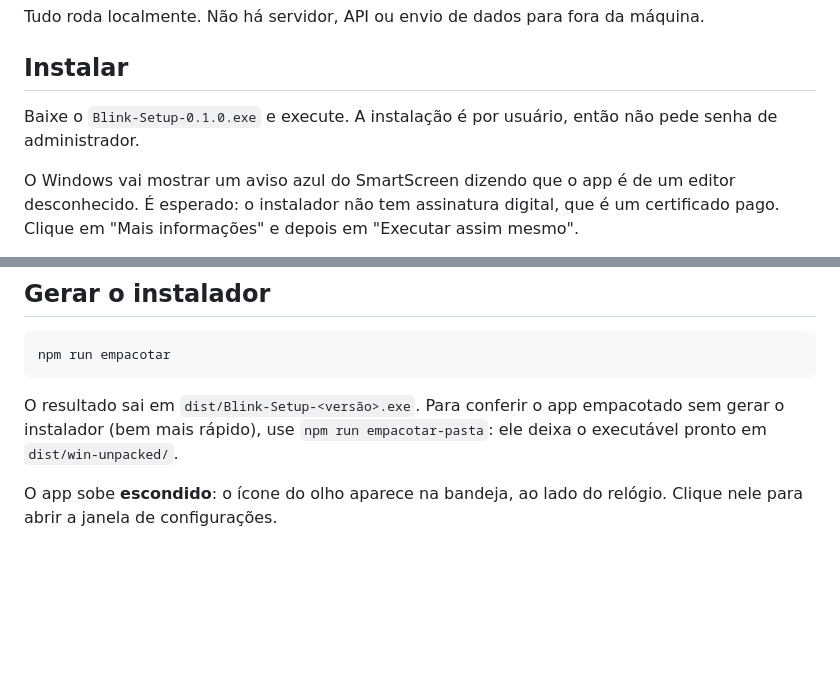
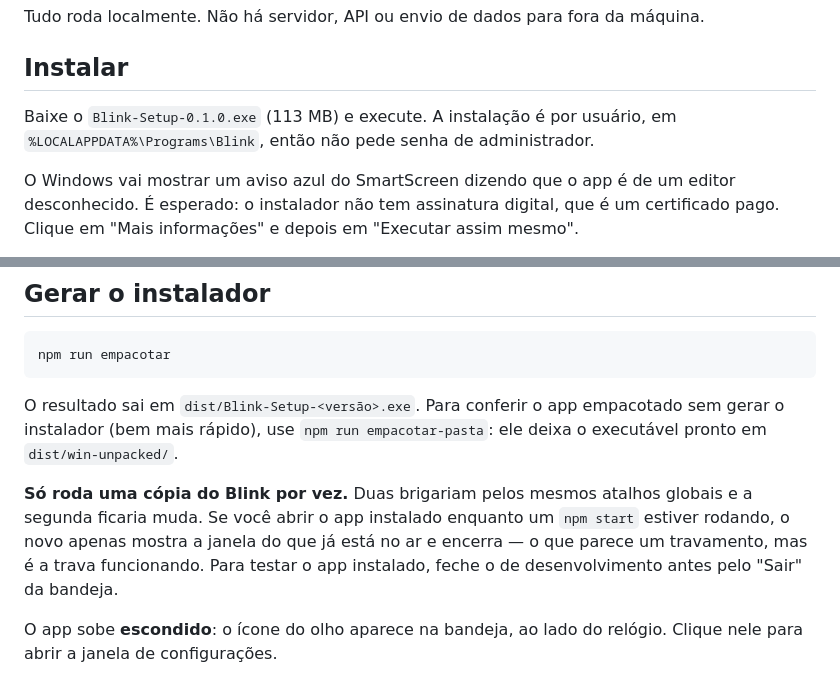
Before and after one commit to danielvrd/Blink, a Markdown page: README.md, 2 parts joined by grey strips. Rendered like a GitHub page; blank space fills up the shorter version.

Commit message:
docs: como instalar, o menu da bandeja e a trava de instancia unica
Acrescenta ao README o que o empacotamento trouxe:

- como instalar e o aviso do SmartScreen, que e esperado num instalador sem
  assinatura digital;
- o que cada item do menu da bandeja faz, e por que Diff Checker e SQL
  Formatter nao capturam selecao quando acionados por ali;
- so roda uma copia do Blink por vez. Abrir o app instalado com um npm
  start no ar faz o novo mostrar a janela do que ja esta rodando e
  encerrar. Parece travamento e e a trava funcionando - vale estar escrito,
  porque foi exatamente o que confundiu na primeira vez que testei o
  executavel empacotado.

```diff
--- a/README.md
+++ b/README.md
@@ -11,8 +11,8 @@ Tudo roda localmente. Não há servidor, API ou envio de dados para fora da máq
 
 ## Instalar
 
-Baixe o `Blink-Setup-0.1.0.exe` e execute. A instalação é por usuário, então não
-pede senha de administrador.
+Baixe o `Blink-Setup-0.1.0.exe` (113 MB) e execute. A instalação é por usuário,
+em `%LOCALAPPDATA%\Programs\Blink`, então não pede senha de administrador.
 
 O Windows vai mostrar um aviso azul do SmartScreen dizendo que o app é de um
 editor desconhecido. É esperado: o instalador não tem assinatura digital, que é
@@ -40,6 +40,12 @@ O resultado sai em `dist/Blink-Setup-<versão>.exe`. Para conferir o app
 empacotado sem gerar o instalador (bem mais rápido), use
 `npm run empacotar-pasta`: ele deixa o executável pronto em
 `dist/win-unpacked/`.
+
+**Só roda uma cópia do Blink por vez.** Duas brigariam pelos mesmos atalhos
+globais e a segunda ficaria muda. Se você abrir o app instalado enquanto um
+`npm start` estiver rodando, o novo apenas mostra a janela do que já está no ar
+e encerra — o que parece um travamento, mas é a trava funcionando. Para testar o
+app instalado, feche o de desenvolvimento antes pelo "Sair" da bandeja.
 
 O app sobe **escondido**: o ícone do olho aparece na bandeja, ao lado do relógio. Clique nele para
 abrir a janela de configurações.
```
